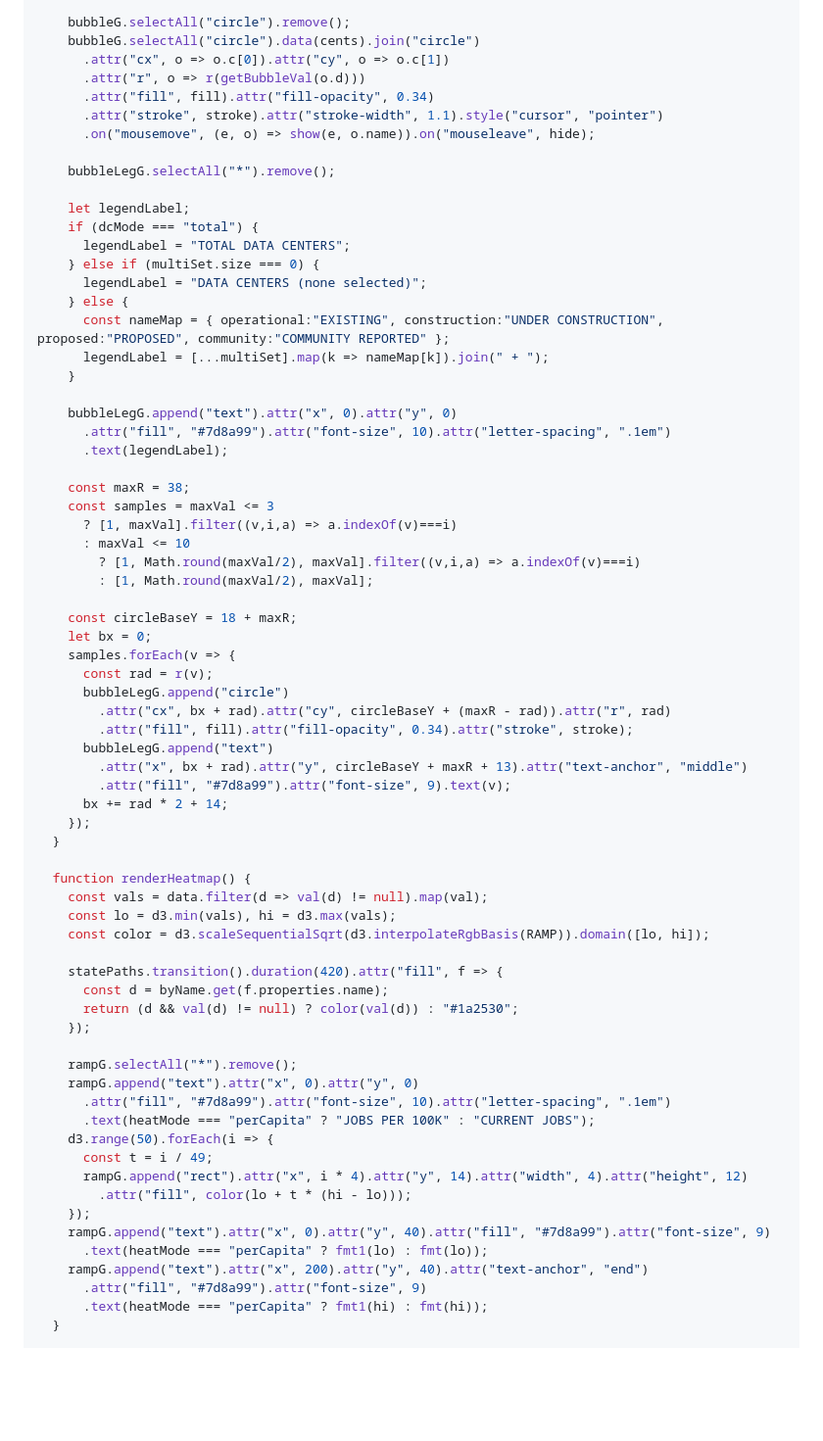
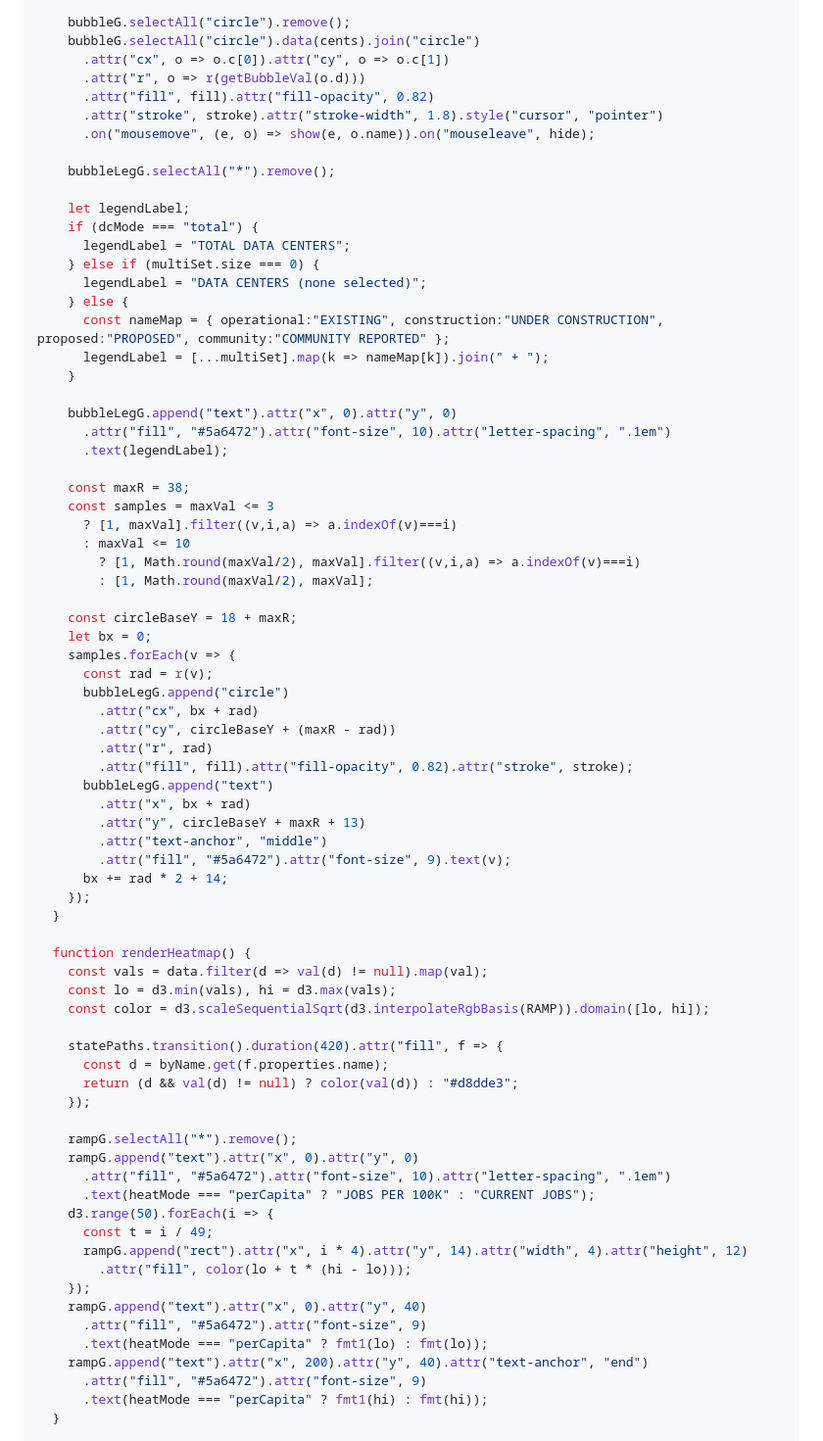
Before and after one commit to ellasuk6/AI-Jobs, a Markdown page: src/aijobs/ai-proj-personal.md, the part around one of its changes. Shown at 98% size. Drawn GitHub-style; blank space fills up the shorter version.

```diff
--- a/src/aijobs/ai-proj-personal.md
+++ b/src/aijobs/ai-proj-personal.md
@@ -345,8 +364,8 @@ const selectedView = view(Inputs.radio(
     bubbleG.selectAll("circle").data(cents).join("circle")
       .attr("cx", o => o.c[0]).attr("cy", o => o.c[1])
       .attr("r", o => r(getBubbleVal(o.d)))
-      .attr("fill", fill).attr("fill-opacity", 0.34)
-      .attr("stroke", stroke).attr("stroke-width", 1.1).style("cursor", "pointer")
+      .attr("fill", fill).attr("fill-opacity", 0.82)
+      .attr("stroke", stroke).attr("stroke-width", 1.8).style("cursor", "pointer")
       .on("mousemove", (e, o) => show(e, o.name)).on("mouseleave", hide);
 
     bubbleLegG.selectAll("*").remove();
@@ -362,7 +381,7 @@ const selectedView = view(Inputs.radio(
     }
 
     bubbleLegG.append("text").attr("x", 0).attr("y", 0)
-      .attr("fill", "#7d8a99").attr("font-size", 10).attr("letter-spacing", ".1em")
+      .attr("fill", "#5a6472").attr("font-size", 10).attr("letter-spacing", ".1em")
       .text(legendLabel);
 
     const maxR = 38;
@@ -377,11 +396,15 @@ const selectedView = view(Inputs.radio(
     samples.forEach(v => {
       const rad = r(v);
       bubbleLegG.append("circle")
-        .attr("cx", bx + rad).attr("cy", circleBaseY + (maxR - rad)).attr("r", rad)
-        .attr("fill", fill).attr("fill-opacity", 0.34).attr("stroke", stroke);
+        .attr("cx", bx + rad)
+        .attr("cy", circleBaseY + (maxR - rad))
+        .attr("r", rad)
+        .attr("fill", fill).attr("fill-opacity", 0.82).attr("stroke", stroke);
       bubbleLegG.append("text")
-        .attr("x", bx + rad).attr("y", circleBaseY + maxR + 13).attr("text-anchor", "middle")
-        .attr("fill", "#7d8a99").attr("font-size", 9).text(v);
+        .attr("x", bx + rad)
+        .attr("y", circleBaseY + maxR + 13)
+        .attr("text-anchor", "middle")
+        .attr("fill", "#5a6472").attr("font-size", 9).text(v);
       bx += rad * 2 + 14;
     });
   }
@@ -393,22 +416,23 @@ const selectedView = view(Inputs.radio(
 
     statePaths.transition().duration(420).attr("fill", f => {
       const d = byName.get(f.properties.name);
-      return (d && val(d) != null) ? color(val(d)) : "#1a2530";
+      return (d && val(d) != null) ? color(val(d)) : "#d8dde3";
     });
 
     rampG.selectAll("*").remove();
     rampG.append("text").attr("x", 0).attr("y", 0)
-      .attr("fill", "#7d8a99").attr("font-size", 10).attr("letter-spacing", ".1em")
+      .attr("fill", "#5a6472").attr("font-size", 10).attr("letter-spacing", ".1em")
       .text(heatMode === "perCapita" ? "JOBS PER 100K" : "CURRENT JOBS");
     d3.range(50).forEach(i => {
       const t = i / 49;
       rampG.append("rect").attr("x", i * 4).attr("y", 14).attr("width", 4).attr("height", 12)
         .attr("fill", color(lo + t * (hi - lo)));
     });
-    rampG.append("text").attr("x", 0).attr("y", 40).attr("fill", "#7d8a99").attr("font-size", 9)
+    rampG.append("text").attr("x", 0).attr("y", 40)
+      .attr("fill", "#5a6472").attr("font-size", 9)
       .text(heatMode === "perCapita" ? fmt1(lo) : fmt(lo));
     rampG.append("text").attr("x", 200).attr("y", 40).attr("text-anchor", "end")
-      .attr("fill", "#7d8a99").attr("font-size", 9)
+      .attr("fill", "#5a6472").attr("font-size", 9)
       .text(heatMode === "perCapita" ? fmt1(hi) : fmt(hi));
   }
 
```
Also changed, not shown: other parts of src/aijobs/ai-proj-personal.md (+78 -59 lines).
